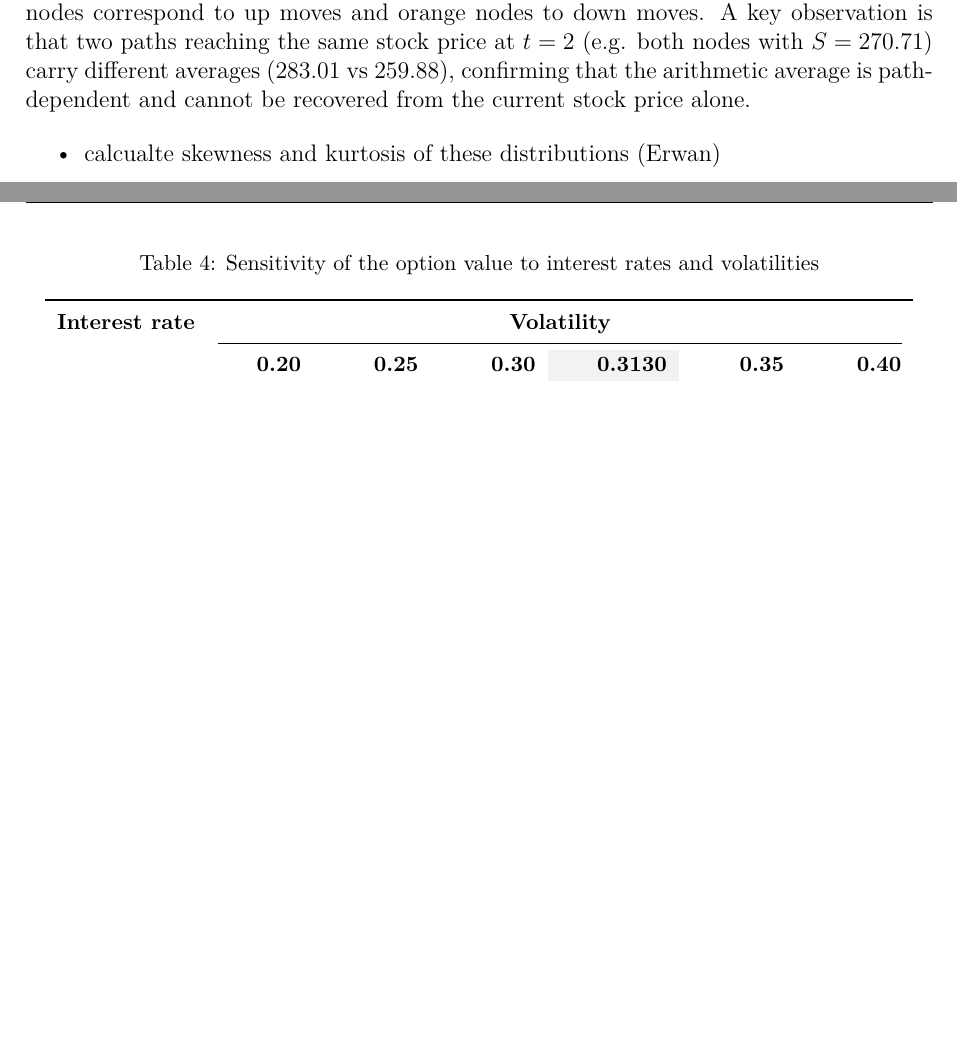
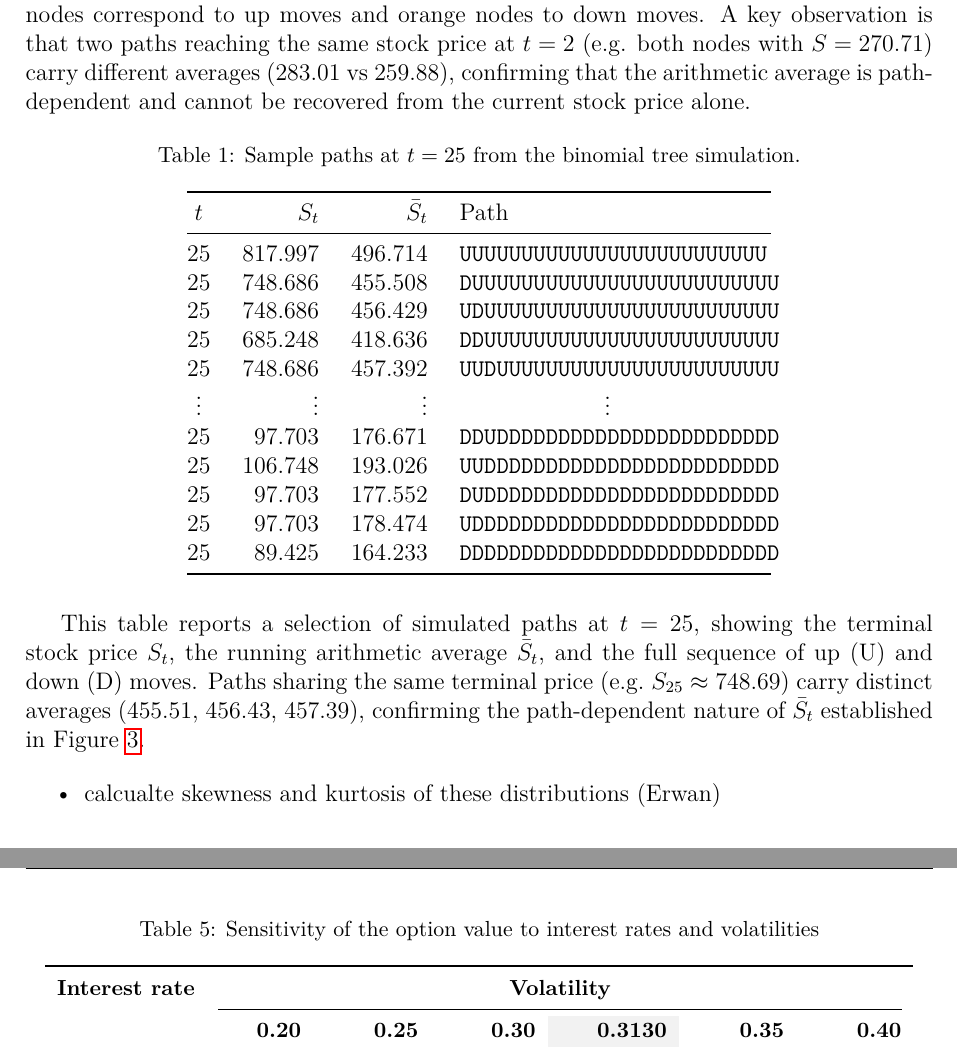
Before and after one commit to Mclement197/HSG_SMF, a LaTeX document (hand_in/handin.tex): two parts of pages 7 and 23 of 27, joined at a grey line, cut so that both start at the same text, the shorter picture padded with empty space. Compiled offline with pdfLaTeX.

Commit message:
feat: added the last parts of the project and made a new table

```diff
--- a/hand_in/handin.tex
+++ b/hand_in/handin.tex
@@ -213,6 +213,37 @@ observation is that two paths reaching the same stock price at $t=2$ (e.g. both
 nodes with $S=270.71$) carry different averages (283.01 vs 259.88), confirming that
 the arithmetic average is path-dependent and cannot be recovered from the current
 stock price alone.
+
+\begin{table}[H]
+  \centering
+  \caption{Sample paths at $t = 25$ from the binomial tree simulation.}
+  \label{tab:sample_paths}
+  \setlength{\tabcolsep}{8pt}
+  \begin{tabular}{@{}crrp{5.5cm}@{}}
+    \toprule
+    $t$ & $S_t$ & $\bar{S}_t$ & Path \\
+    \midrule
+    25 & 817.997 & 496.714 & {\ttfamily UUUUUUUUUUUUUUUUUUUUUUUUU} \\
+    25 & 748.686 & 455.508 & {\ttfamily DUUUUUUUUUUUUUUUUUUUUUUUUU} \\
+    25 & 748.686 & 456.429 & {\ttfamily UDUUUUUUUUUUUUUUUUUUUUUUUU} \\
+    25 & 685.248 & 418.636 & {\ttfamily DDUUUUUUUUUUUUUUUUUUUUUUUU} \\
+    25 & 748.686 & 457.392 & {\ttfamily UUDUUUUUUUUUUUUUUUUUUUUUUU} \\
+    $\vdots$ & $\vdots$ & $\vdots$ & \multicolumn{1}{c}{$\vdots$} \\
+    25 &  97.703 & 176.671 & {\ttfamily DDUDDDDDDDDDDDDDDDDDDDDDDD} \\
+    25 & 106.748 & 193.026 & {\ttfamily UUDDDDDDDDDDDDDDDDDDDDDDDD} \\
+    25 &  97.703 & 177.552 & {\ttfamily DUDDDDDDDDDDDDDDDDDDDDDDDD} \\
+    25 &  97.703 & 178.474 & {\ttfamily UDDDDDDDDDDDDDDDDDDDDDDDDD} \\
+    25 &  89.425 & 164.233 & {\ttfamily DDDDDDDDDDDDDDDDDDDDDDDDDD} \\
+    \bottomrule
+  \end{tabular}
+\end{table}
+
+This table reports a selection of simulated paths at $t = 25$, showing the terminal
+stock price $S_t$, the running arithmetic average $\bar{S}_t$, and the full sequence
+of up~(U) and down~(D) moves. Paths sharing the same terminal price
+(e.g.\ $S_{25} \approx 748.69$) carry distinct averages (455.51, 456.43, 457.39),
+confirming the path-dependent nature of $\bar{S}_t$ established in
+Figure~\ref{fig:tree_avg}.
 
 \begin{itemize}
   \item calcualte skewness and kurtosis of these distributions (Erwan)
```
